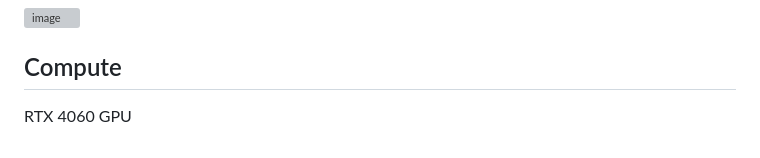
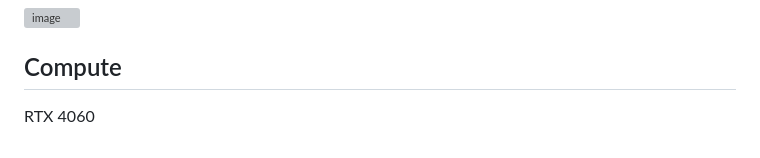
Before and after one commit to aravindiitgn/Autonomous-2024, a Markdown page: README.md, the part around the change. Rendered like a GitHub page; grey boxes are pictures that could not be loaded.

```diff
--- a/README.md
+++ b/README.md
@@ -67,4 +67,4 @@ We also implemented a trapizoidal velocity profiling method to increase & decrea
 
 
 ## Compute
-RTX 4060 GPU
+RTX 4060
```
